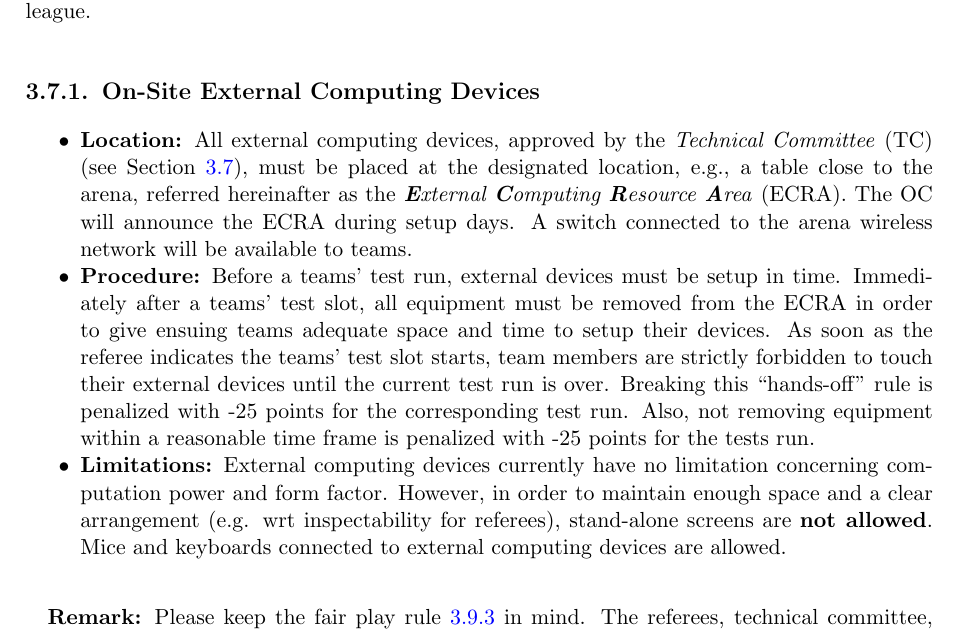
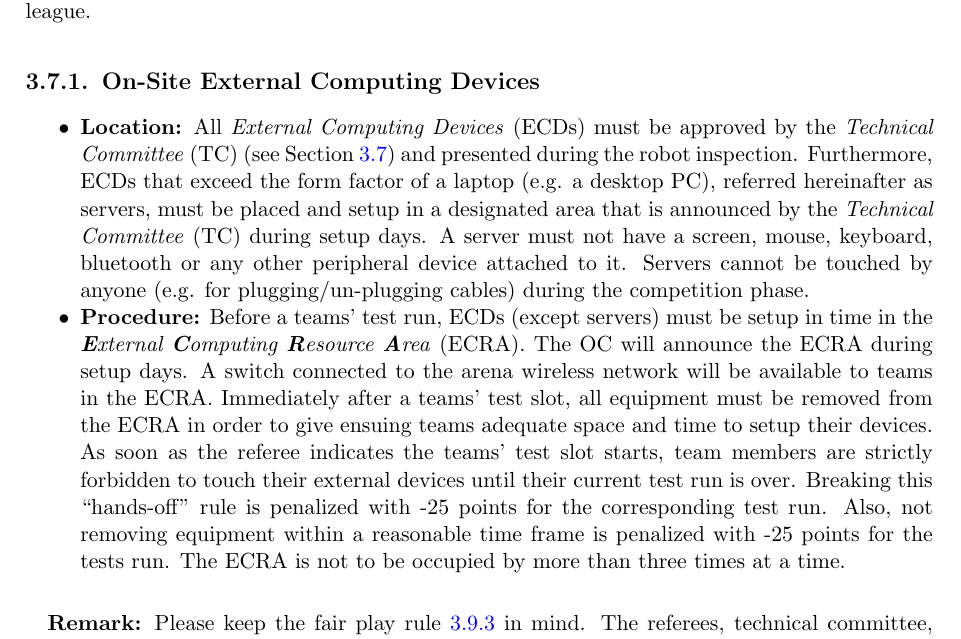
Before and after one commit to RoboCupAtHome/RuleBook, a LaTeX thesis (Rulebook.tex, which reads general_rules/ExternalComputing.tex): part of page 32 of 68, cut so that both start at the same text. Compiled offline with pdfLaTeX.

Commit message:
Darft 2, addressing #388

```diff
--- a/general_rules/ExternalComputing.tex
+++ b/general_rules/ExternalComputing.tex
@@ -29,29 +29,51 @@ Robots are allowed to use some form of external computing, for example in the fo
 \subsection{On-Site External Computing Devices}
 \label{rule:robot_external_computing_devices}
 
+% Second iteration
 \begin{itemize}
-  \item \textbf{Location:} All external computing devices, approved by the \iaterm{Technical Committee}{TC}
-  		(see~\refsec{rule:robot_external_computing}), must be placed at the designated location, e.g., a table close
-        to the arena, referred hereinafter as the \iaterm{\textbf{E}xternal \textbf{C}omputing \textbf{R}esource
-        \textbf{A}rea} {ECRA}. The OC will announce the ECRA during setup days. A switch connected to the arena
-        wireless network will be available to teams.
-  \item \textbf{Procedure:} Before a teams' test run, external devices must be setup in time.
+  \item \textbf{Location:} All \iaterm{External Computing Devices}{ECDs} must be approved by the \iaterm{Technical Committee}{TC}
+  		(see~\refsec{rule:robot_external_computing}) and presented during the robot inspection. Furthermore, ECDs
+  		that exceed the form factor of a laptop (e.g. a desktop PC), referred hereinafter as servers, must be placed and
+  		setup in a designated area that is announced by the \iaterm{Technical Committee}{TC} during setup days.
+  		A server must not have a screen, mouse, keyboard, bluetooth or any other peripheral device attached to it.
+  		Servers cannot be touched by anyone (e.g. for plugging/un-plugging cables) during the competition phase.
+  \item \textbf{Procedure:} Before a teams' test run, ECDs (except servers) must be setup in time in the
+		\iaterm{\textbf{E}xternal \textbf{C}omputing \textbf{R}esource \textbf{A}rea} {ECRA}. The OC will announce the
+        ECRA during setup days. A switch connected to the arena wireless network will be available to teams in the ECRA.
   		Immediately after a teams' test slot, all equipment must be removed from the ECRA in order to give ensuing
         teams adequate space and time to setup their devices. As soon as the referee indicates the teams' test slot
-        starts, team members are strictly forbidden to touch their external devices until the current test run is over.
+        starts, team members are strictly forbidden to touch their external devices until their current test run is over.
         Breaking this \quotes{hands-off} rule is penalized with -25 points for the corresponding test run. Also, not removing
-        equipment within a reasonable time frame is penalized with -25 points for the tests run.
-  \item \textbf{Limitations:} External computing devices currently have no limitation concerning computation
-  		power and form factor. However, in order to maintain enough space and a	clear arrangement (e.g. wrt
-        inspectability for referees), stand-alone screens are \textbf{not allowed}. Mice and keyboards connected
-        to external computing devices are allowed.
+        equipment within a reasonable time frame is penalized with -25 points for the tests run. The ECRA is not to be
+		occupied by more than three times at a time.
 \end{itemize}
+
+
+% Initial version as discussed in: https://github.com/RoboCupAtHome/RuleBook/pull/388
+%\begin{itemize}
+%  \item \textbf{Location:} All external computing devices, approved by the \iaterm{Technical Committee}{TC}
+%  		(see~\refsec{rule:robot_external_computing}), must be placed at the designated location, e.g., a table close
+%        to the arena, referred hereinafter as the \iaterm{\textbf{E}xternal \textbf{C}omputing \textbf{R}esource
+%        \textbf{A}rea} {ECRA}. The OC will announce the ECRA during setup days. A switch connected to the arena
+%        wireless network will be available to teams.
+%  \item \textbf{Procedure:} Before a teams' test run, external devices must be setup in time.
+%  		Immediately after a teams' test slot, all equipment must be removed from the ECRA in order to give ensuing
+%        teams adequate space and time to setup their devices. As soon as the referee indicates the teams' test slot
+%        starts, team members are strictly forbidden to touch their external devices until the current test run is over.
+%        Breaking this \quotes{hands-off} rule is penalized with -25 points for the corresponding test run. Also, not removing
+%        equipment within a reasonable time frame is penalized with -25 points for the tests run.
+%  \item \textbf{Limitations:} External computing devices currently have no limitation concerning computation
+%  		power and form factor. However, in order to maintain enough space and a	clear arrangement (e.g. wrt
+%        inspectability for referees), stand-alone screens are \textbf{not allowed}. Mice and keyboards connected
+%        to external computing devices are allowed.
+%\end{itemize}
 
 \textbf{Remark:} Please keep the fair play rule~\ref{rule:fairplay} in mind. The referees, technical committee,
         and organizing committee members may run random checks anytime during the competition in order to check if a team
         occupies the ECRA continuously and whether devices outside the ECRA are used to, e.g., remote control a robot.
         If one of the aforementioned situations is discovered, disqualification from at least the current test --- or
         even the whole competition is considered an option.
+
 
 \subsection{Official Standard Laptop for DSPL}
 \label{rule:osl_dspl}
```
